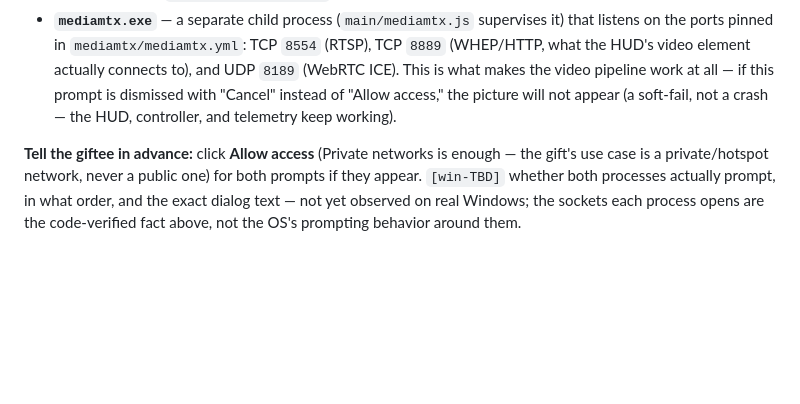
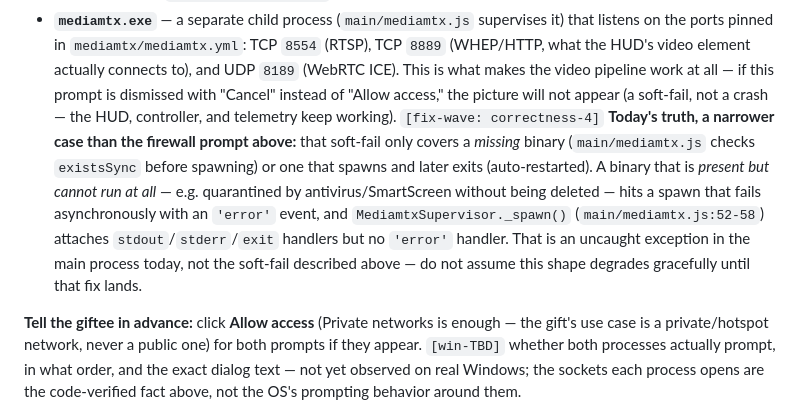
Before and after one commit to beforethenexttolast/w17-ground-station, a Markdown page: docs/GIFTEE_FIRST_LAUNCH.md, the part around the change. Drawn GitHub-style; blank space fills up the shorter version.

Commit message:
docs(GIFTEE_FIRST_LAUNCH): narrow the mediamtx soft-fail promise
Lines 36-41 promised the video pipeline degrades gracefully
("soft-fail, not a crash") without qualifying which failure shapes
that covers. Verified in main/mediamtx.js: the soft-fail applies to a
missing binary (existsSync guard, line 35) and to a spawned process
that later exits (auto-restarted, line 61-66). A binary that is
present but unrunnable (e.g. quarantined) fails spawn asynchronously
via an 'error' event, and MediamtxSupervisor._spawn()
(main/mediamtx.js:52-58) attaches stdout/stderr/exit listeners but no
'error' listener — today that is an uncaught main-process exception,
not a soft-fail.

Reviewer finding: NON-BLOCKING-8 [fix-wave: correctness-4].

Co-Authored-By: Claude Fable 5 <noreply@anthropic.com>

```diff
--- a/docs/GIFTEE_FIRST_LAUNCH.md
+++ b/docs/GIFTEE_FIRST_LAUNCH.md
@@ -38,7 +38,15 @@ they do:
   (WHEP/HTTP, what the HUD's video element actually connects to), and UDP `8189` (WebRTC
   ICE). This is what makes the video pipeline work at all — if this prompt is dismissed
   with "Cancel" instead of "Allow access," the picture will not appear (a soft-fail, not a
-  crash — the HUD, controller, and telemetry keep working).
+  crash — the HUD, controller, and telemetry keep working). `[fix-wave: correctness-4]`
+  **Today's truth, a narrower case than the firewall prompt above:** that soft-fail only
+  covers a *missing* binary (`main/mediamtx.js` checks `existsSync` before spawning) or one
+  that spawns and later exits (auto-restarted). A binary that is *present but cannot run at
+  all* — e.g. quarantined by antivirus/SmartScreen without being deleted — hits a spawn
+  that fails asynchronously with an `'error'` event, and `MediamtxSupervisor._spawn()`
+  (`main/mediamtx.js:52-58`) attaches `stdout`/`stderr`/`exit` handlers but no `'error'`
+  handler. That is an uncaught exception in the main process today, not the soft-fail
+  described above — do not assume this shape degrades gracefully until that fix lands.
 
 **Tell the giftee in advance:** click **Allow access** (Private networks is enough — the
 gift's use case is a private/hotspot network, never a public one) for both prompts if they
```
